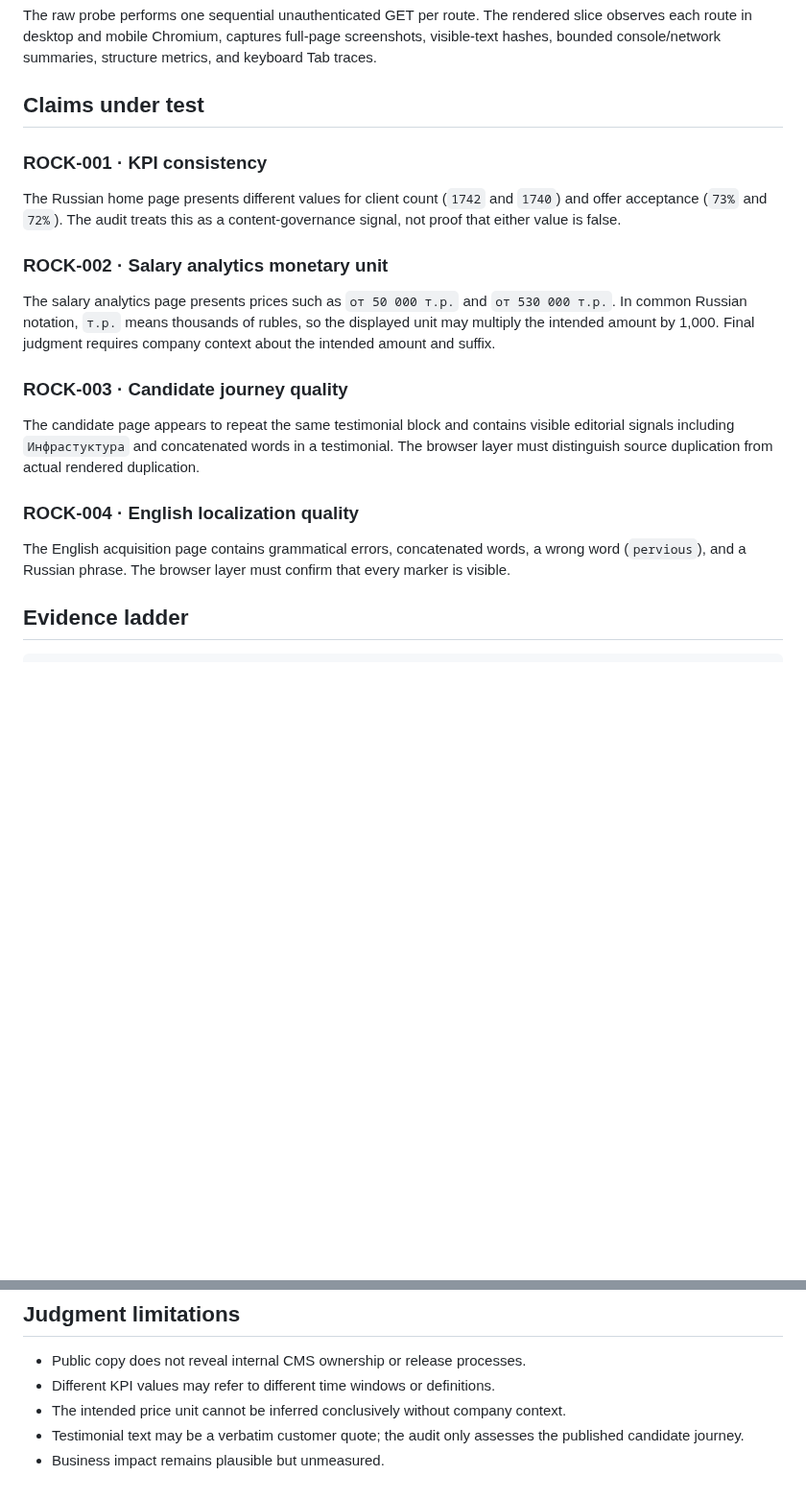
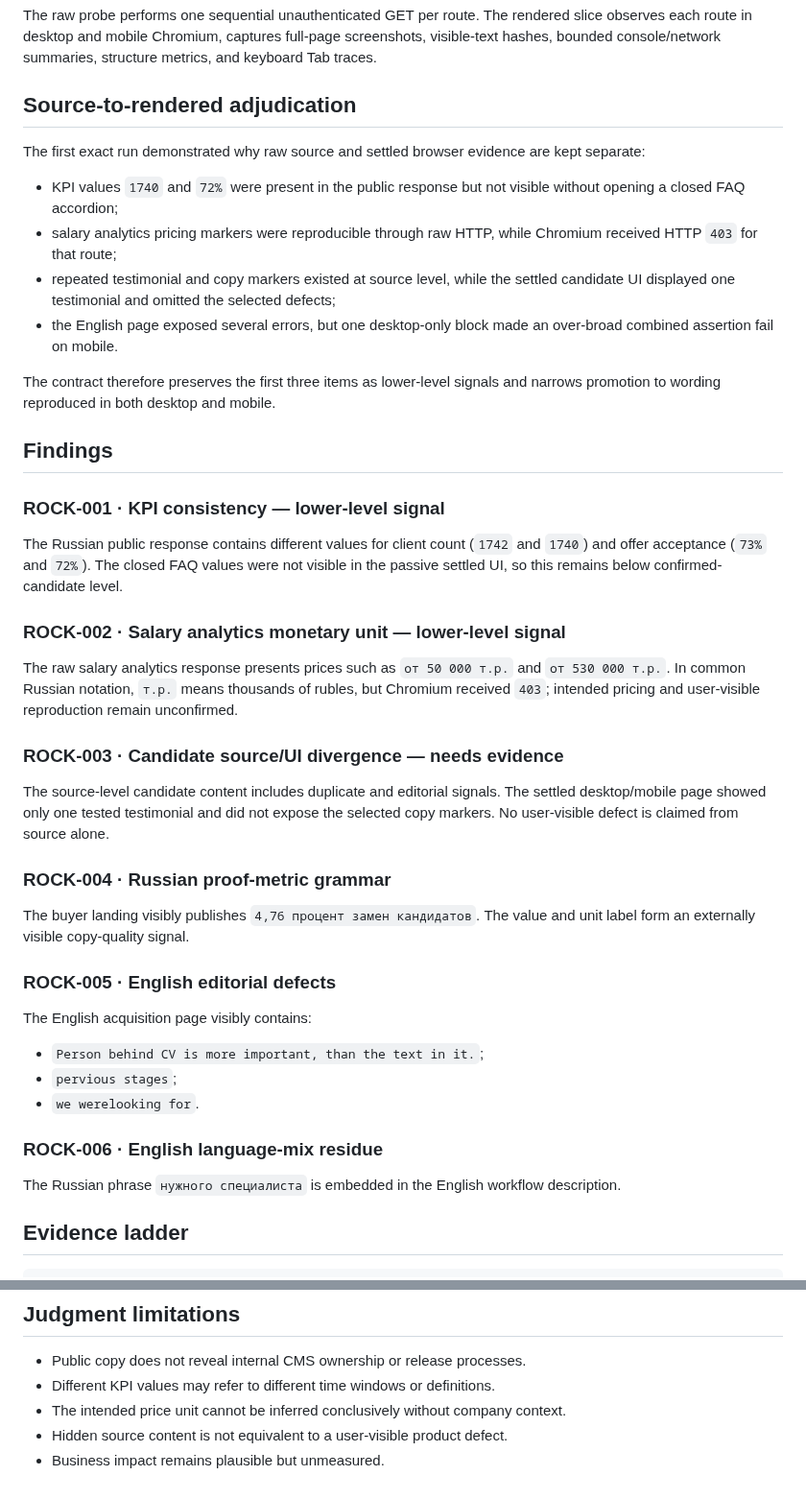
Before and after one commit to safal207/LiminalQAengineer, a Markdown page: docs/audits/HI_ROCKITS_OUTSIDE_IN_AUDIT_V0_1.md, 2 parts joined by grey strips. Shown at 96% size. Drawn GitHub-style; blank space fills up the shorter version.

Commit message:
docs(audit): adjudicate Hi Rockits source and rendered signals

```diff
--- a/docs/audits/HI_ROCKITS_OUTSIDE_IN_AUDIT_V0_1.md
+++ b/docs/audits/HI_ROCKITS_OUTSIDE_IN_AUDIT_V0_1.md
@@ -30,23 +30,46 @@ https://hirockits.com/
 
 The raw probe performs one sequential unauthenticated GET per route. The rendered slice observes each route in desktop and mobile Chromium, captures full-page screenshots, visible-text hashes, bounded console/network summaries, structure metrics, and keyboard Tab traces.
 
-## Claims under test
+## Source-to-rendered adjudication
 
-### ROCK-001 · KPI consistency
+The first exact run demonstrated why raw source and settled browser evidence are kept separate:
 
-The Russian home page presents different values for client count (`1742` and `1740`) and offer acceptance (`73%` and `72%`). The audit treats this as a content-governance signal, not proof that either value is false.
+- KPI values `1740` and `72%` were present in the public response but not visible without opening a closed FAQ accordion;
+- salary analytics pricing markers were reproducible through raw HTTP, while Chromium received HTTP `403` for that route;
+- repeated testimonial and copy markers existed at source level, while the settled candidate UI displayed one testimonial and omitted the selected defects;
+- the English page exposed several errors, but one desktop-only block made an over-broad combined assertion fail on mobile.
 
-### ROCK-002 · Salary analytics monetary unit
+The contract therefore preserves the first three items as lower-level signals and narrows promotion to wording reproduced in both desktop and mobile.
 
-The salary analytics page presents prices such as `от 50 000 т.р.` and `от 530 000 т.р.`. In common Russian notation, `т.р.` means thousands of rubles, so the displayed unit may multiply the intended amount by 1,000. Final judgment requires company context about the intended amount and suffix.
+## Findings
 
-### ROCK-003 · Candidate journey quality
+### ROCK-001 · KPI consistency — lower-level signal
 
-The candidate page appears to repeat the same testimonial block and contains visible editorial signals including `Инфрастуктура` and concatenated words in a testimonial. The browser layer must distinguish source duplication from actual rendered duplication.
+The Russian public response contains different values for client count (`1742` and `1740`) and offer acceptance (`73%` and `72%`). The closed FAQ values were not visible in the passive settled UI, so this remains below confirmed-candidate level.
 
-### ROCK-004 · English localization quality
+### ROCK-002 · Salary analytics monetary unit — lower-level signal
 
-The English acquisition page contains grammatical errors, concatenated words, a wrong word (`pervious`), and a Russian phrase. The browser layer must confirm that every marker is visible.
+The raw salary analytics response presents prices such as `от 50 000 т.р.` and `от 530 000 т.р.`. In common Russian notation, `т.р.` means thousands of rubles, but Chromium received `403`; intended pricing and user-visible reproduction remain unconfirmed.
+
+### ROCK-003 · Candidate source/UI divergence — needs evidence
+
+The source-level candidate content includes duplicate and editorial signals. The settled desktop/mobile page showed only one tested testimonial and did not expose the selected copy markers. No user-visible defect is claimed from source alone.
+
+### ROCK-004 · Russian proof-metric grammar
+
+The buyer landing visibly publishes `4,76 процент замен кандидатов`. The value and unit label form an externally visible copy-quality signal.
+
+### ROCK-005 · English editorial defects
+
+The English acquisition page visibly contains:
+
+- `Person behind CV is more important, than the text in it.`;
+- `pervious stages`;
+- `we werelooking for`.
+
+### ROCK-006 · English language-mix residue
+
+The Russian phrase `нужного специалиста` is embedded in the English workflow description.
 
 ## Evidence ladder
 
@@ -104,5 +127,5 @@ reports/hi-rockits/rendered-audit-v0.2/ARTIFACT_SHA256SUMS.txt
 - Public copy does not reveal internal CMS ownership or release processes.
 - Different KPI values may refer to different time windows or definitions.
 - The intended price unit cannot be inferred conclusively without company context.
-- Testimonial text may be a verbatim customer quote; the audit only assesses the published candidate journey.
+- Hidden source content is not equivalent to a user-visible product defect.
 - Business impact remains plausible but unmeasured.
```
